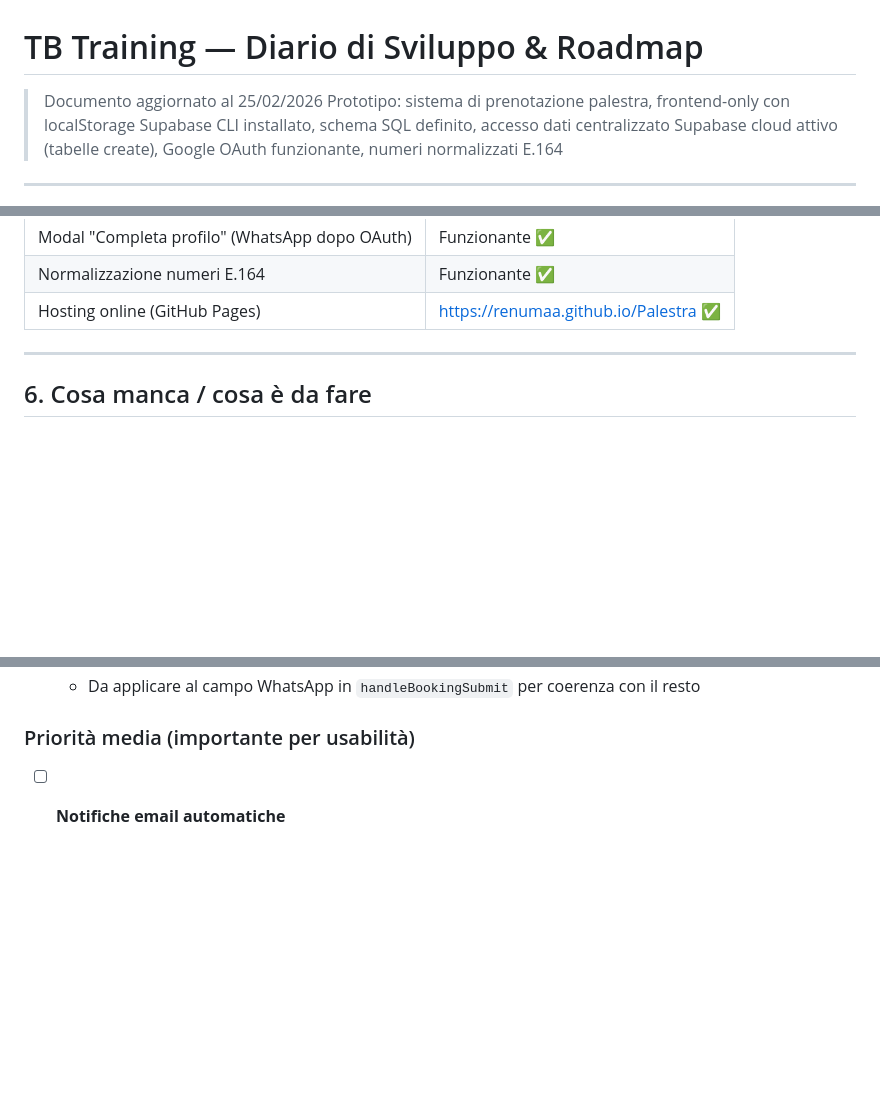
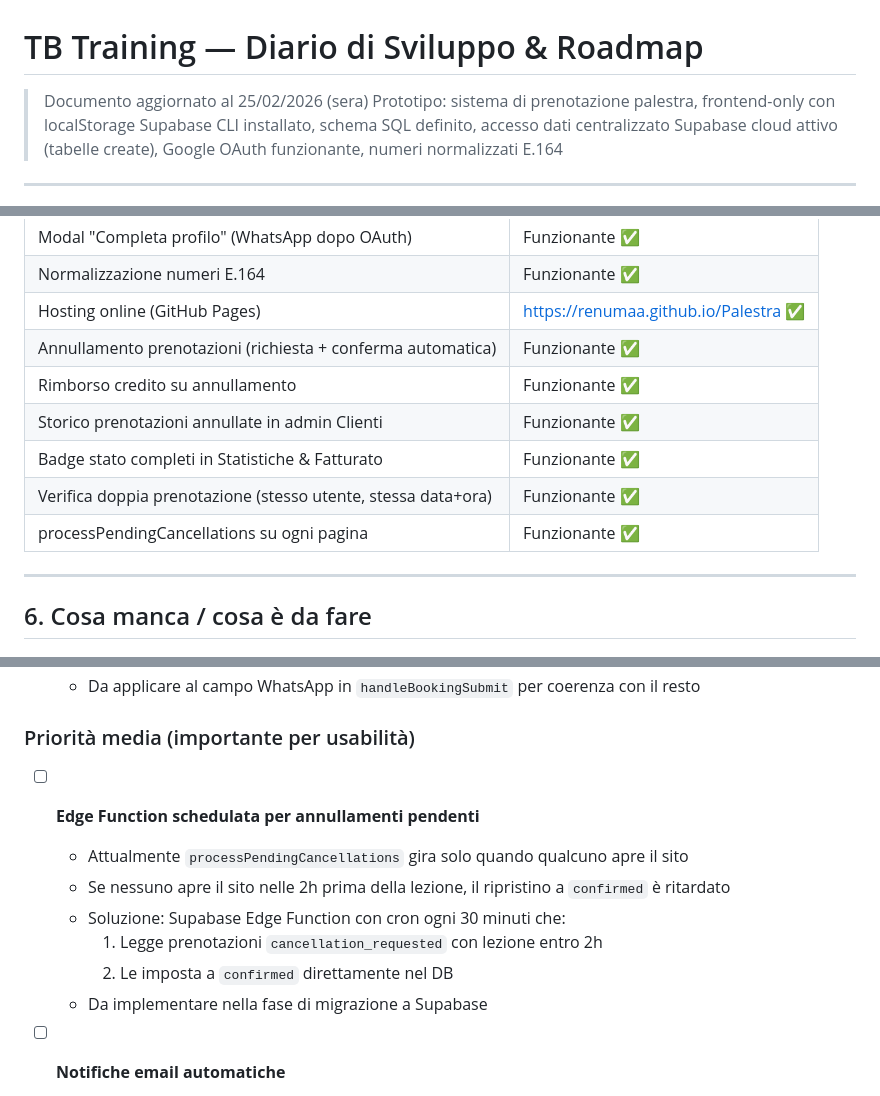
Before and after one commit to ReNumaa/Palestra, a Markdown page: PROGETTO.md, 3 parts joined by grey strips. Rendered like a GitHub page; blank space fills up the shorter version.

```diff
--- a/PROGETTO.md
+++ b/PROGETTO.md
@@ -1,6 +1,6 @@
 # TB Training — Diario di Sviluppo & Roadmap
 
-> Documento aggiornato al 25/02/2026
+> Documento aggiornato al 25/02/2026 (sera)
 > Prototipo: sistema di prenotazione palestra, frontend-only con localStorage
 > Supabase CLI installato, schema SQL definito, accesso dati centralizzato
 > Supabase cloud attivo (tabelle create), Google OAuth funzionante, numeri normalizzati E.164
@@ -358,6 +403,12 @@ Libreria Canvas custom, nessuna dipendenza esterna.
 | Modal "Completa profilo" (WhatsApp dopo OAuth) | Funzionante ✅ |
 | Normalizzazione numeri E.164 | Funzionante ✅ |
 | Hosting online (GitHub Pages) | https://renumaa.github.io/Palestra ✅ |
+| Annullamento prenotazioni (richiesta + conferma automatica) | Funzionante ✅ |
+| Rimborso credito su annullamento | Funzionante ✅ |
+| Storico prenotazioni annullate in admin Clienti | Funzionante ✅ |
+| Badge stato completi in Statistiche & Fatturato | Funzionante ✅ |
+| Verifica doppia prenotazione (stesso utente, stessa data+ora) | Funzionante ✅ |
+| processPendingCancellations su ogni pagina | Funzionante ✅ |
 
 ---
 
@@ -390,6 +441,14 @@ Libreria Canvas custom, nessuna dipendenza esterna.
   - Da applicare al campo WhatsApp in `handleBookingSubmit` per coerenza con il resto
 
 ### Priorità media (importante per usabilità)
+
+- [ ] **Edge Function schedulata per annullamenti pendenti**
+  - Attualmente `processPendingCancellations` gira solo quando qualcuno apre il sito
+  - Se nessuno apre il sito nelle 2h prima della lezione, il ripristino a `confirmed` è ritardato
+  - Soluzione: Supabase Edge Function con cron ogni 30 minuti che:
+    1. Legge prenotazioni `cancellation_requested` con lezione entro 2h
+    2. Le imposta a `confirmed` direttamente nel DB
+  - Da implementare nella fase di migrazione a Supabase
 
 - [ ] **Notifiche email automatiche**
   - Scegliere provider: Brevo (raccomandato, gratis fino a 300/giorno) o Resend
```
Also changed, not shown: other parts of PROGETTO.md (+46 -1 lines).
